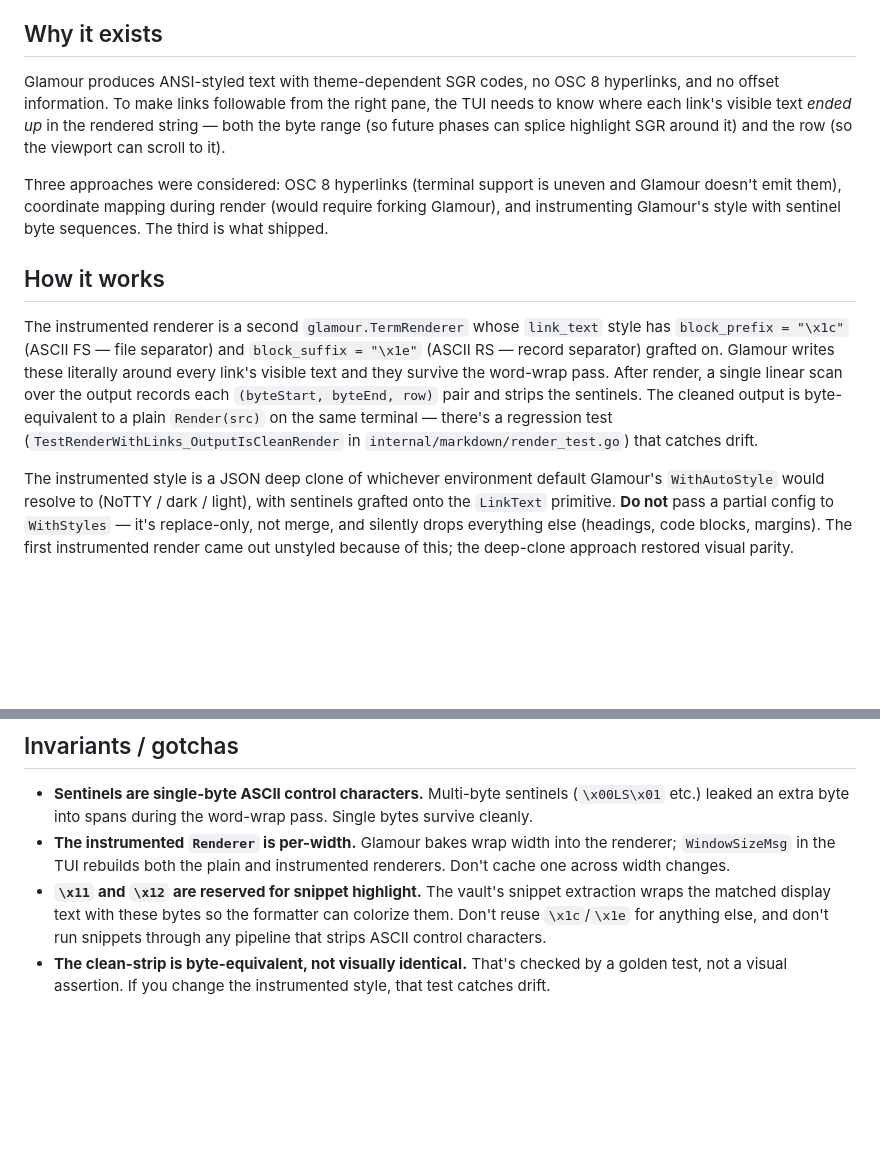
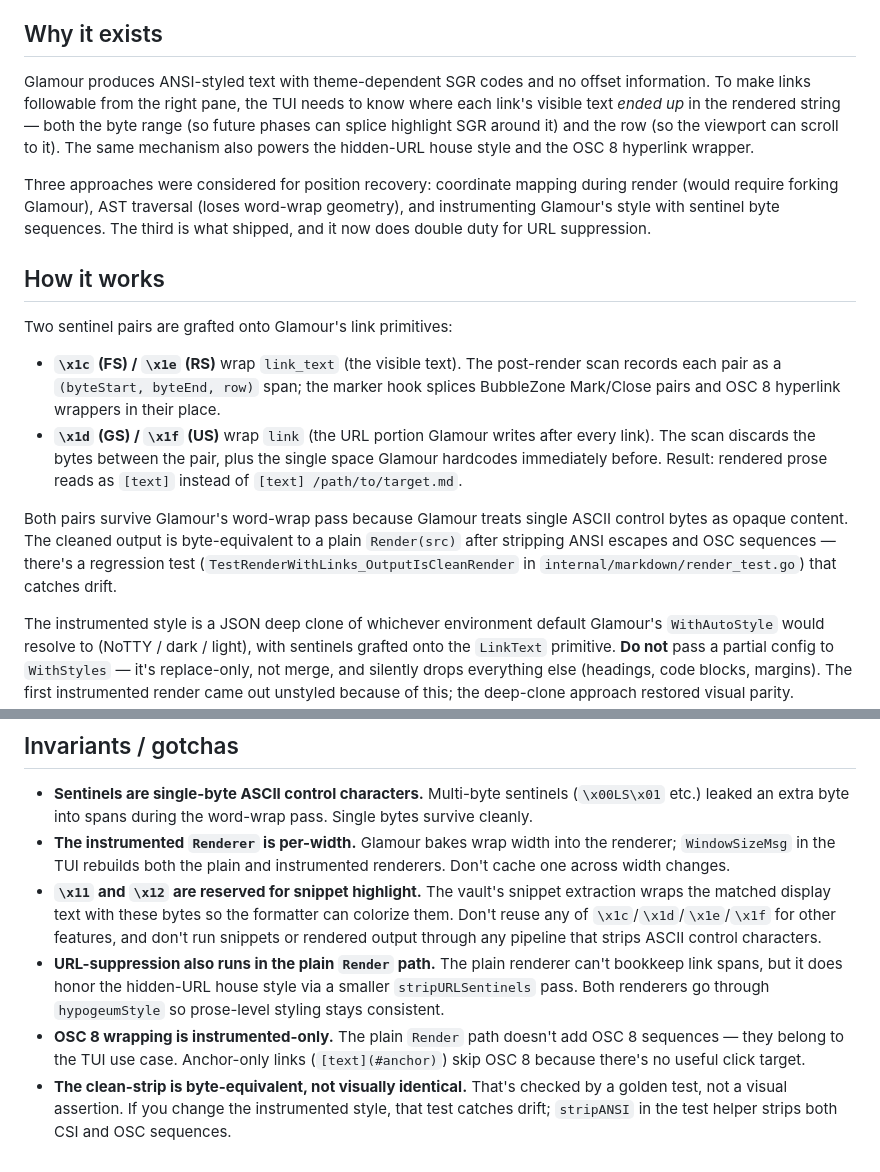
Before and after one commit to wilkes/hypogeum, a Markdown page: docs/concepts/sentinel-render.md, 2 parts joined by grey strips. GitHub-like rendering; blank space fills up the shorter version.

Commit message:
docs(markdown): document URL-suppress sentinels, dotted underline, OSC 8
The new behaviors added to the markdown renderer warrant equal
treatment in the concept doc and package doc:

- Two sentinel pairs (\x1c/\x1e for link text, \x1d/\x1f for URL
  suppression), both ASCII separator characters, both surviving
  Glamour's word-wrap pass.
- Dotted-underline SGR (4:4) on LinkText with graceful fallback on
  terminals lacking 4:4 support.
- OSC 8 hyperlink wrapping in RenderWithLinks; local files become
  file:// URLs; anchor-only links skip OSC 8 (no useful target).
- The plain Render path also strips URL-suppress sentinels via a
  smaller stripURLSentinels helper, so the hidden-URL house style is
  consistent across both renderers.

```diff
--- a/docs/concepts/sentinel-render.md
+++ b/docs/concepts/sentinel-render.md
@@ -6,13 +6,18 @@ See also: [architecture](../architecture.md), [docs index](../index.md). Used pr
 
 ## Why it exists
 
-Glamour produces ANSI-styled text with theme-dependent SGR codes, no OSC 8 hyperlinks, and no offset information. To make links followable from the right pane, the TUI needs to know where each link's visible text *ended up* in the rendered string — both the byte range (so future phases can splice highlight SGR around it) and the row (so the viewport can scroll to it).
+Glamour produces ANSI-styled text with theme-dependent SGR codes and no offset information. To make links followable from the right pane, the TUI needs to know where each link's visible text *ended up* in the rendered string — both the byte range (so future phases can splice highlight SGR around it) and the row (so the viewport can scroll to it). The same mechanism also powers the hidden-URL house style and the OSC 8 hyperlink wrapper.
 
-Three approaches were considered: OSC 8 hyperlinks (terminal support is uneven and Glamour doesn't emit them), coordinate mapping during render (would require forking Glamour), and instrumenting Glamour's style with sentinel byte sequences. The third is what shipped.
+Three approaches were considered for position recovery: coordinate mapping during render (would require forking Glamour), AST traversal (loses word-wrap geometry), and instrumenting Glamour's style with sentinel byte sequences. The third is what shipped, and it now does double duty for URL suppression.
 
 ## How it works
 
-The instrumented renderer is a second `glamour.TermRenderer` whose `link_text` style has `block_prefix = "\x1c"` (ASCII FS — file separator) and `block_suffix = "\x1e"` (ASCII RS — record separator) grafted on. Glamour writes these literally around every link's visible text and they survive the word-wrap pass. After render, a single linear scan over the output records each `(byteStart, byteEnd, row)` pair and strips the sentinels. The cleaned output is byte-equivalent to a plain `Render(src)` on the same terminal — there's a regression test (`TestRenderWithLinks_OutputIsCleanRender` in `internal/markdown/render_test.go`) that catches drift.
+Two sentinel pairs are grafted onto Glamour's link primitives:
+
+- **`\x1c` (FS) / `\x1e` (RS)** wrap `link_text` (the visible text). The post-render scan records each pair as a `(byteStart, byteEnd, row)` span; the marker hook splices BubbleZone Mark/Close pairs and OSC 8 hyperlink wrappers in their place.
+- **`\x1d` (GS) / `\x1f` (US)** wrap `link` (the URL portion Glamour writes after every link). The scan discards the bytes between the pair, plus the single space Glamour hardcodes immediately before. Result: rendered prose reads as `[text]` instead of `[text] /path/to/target.md`.
+
+Both pairs survive Glamour's word-wrap pass because Glamour treats single ASCII control bytes as opaque content. The cleaned output is byte-equivalent to a plain `Render(src)` after stripping ANSI escapes and OSC sequences — there's a regression test (`TestRenderWithLinks_OutputIsCleanRender` in `internal/markdown/render_test.go`) that catches drift.
 
 The instrumented style is a JSON deep clone of whichever environment default Glamour's `WithAutoStyle` would resolve to (NoTTY / dark / light), with sentinels grafted onto the `LinkText` primitive. **Do not** pass a partial config to `WithStyles` — it's replace-only, not merge, and silently drops everything else (headings, code blocks, margins). The first instrumented render came out unstyled because of this; the deep-clone approach restored visual parity.
 
@@ -22,5 +27,7 @@ Order is preserved by AST cross-reference: the Nth sentinel pair corresponds to
 
 - **Sentinels are single-byte ASCII control characters.** Multi-byte sentinels (`\x00LS\x01` etc.) leaked an extra byte into spans during the word-wrap pass. Single bytes survive cleanly.
 - **The instrumented `Renderer` is per-width.** Glamour bakes wrap width into the renderer; `WindowSizeMsg` in the TUI rebuilds both the plain and instrumented renderers. Don't cache one across width changes.
-- **`\x11` and `\x12` are reserved for snippet highlight.** The vault's snippet extraction wraps the matched display text with these bytes so the formatter can colorize them. Don't reuse `\x1c`/`\x1e` for anything else, and don't run snippets through any pipeline that strips ASCII control characters.
-- **The clean-strip is byte-equivalent, not visually identical.** That's checked by a golden test, not a visual assertion. If you change the instrumented style, that test catches drift.
+- **`\x11` and `\x12` are reserved for snippet highlight.** The vault's snippet extraction wraps the matched display text with these bytes so the formatter can colorize them. Don't reuse any of `\x1c`/`\x1d`/`\x1e`/`\x1f` for other features, and don't run snippets or rendered output through any pipeline that strips ASCII control characters.
+- **URL-suppression also runs in the plain `Render` path.** The plain renderer can't bookkeep link spans, but it does honor the hidden-URL house style via a smaller `stripURLSentinels` pass. Both renderers go through `hypogeumStyle` so prose-level styling stays consistent.
+- **OSC 8 wrapping is instrumented-only.** The plain `Render` path doesn't add OSC 8 sequences — they belong to the TUI use case. Anchor-only links (`[text](#anchor)`) skip OSC 8 because there's no useful click target.
+- **The clean-strip is byte-equivalent, not visually identical.** That's checked by a golden test, not a visual assertion. If you change the instrumented style, that test catches drift; `stripANSI` in the test helper strips both CSI and OSC sequences.
```
Also changed, not shown: docs/packages/markdown.md (+12 -1 lines).
